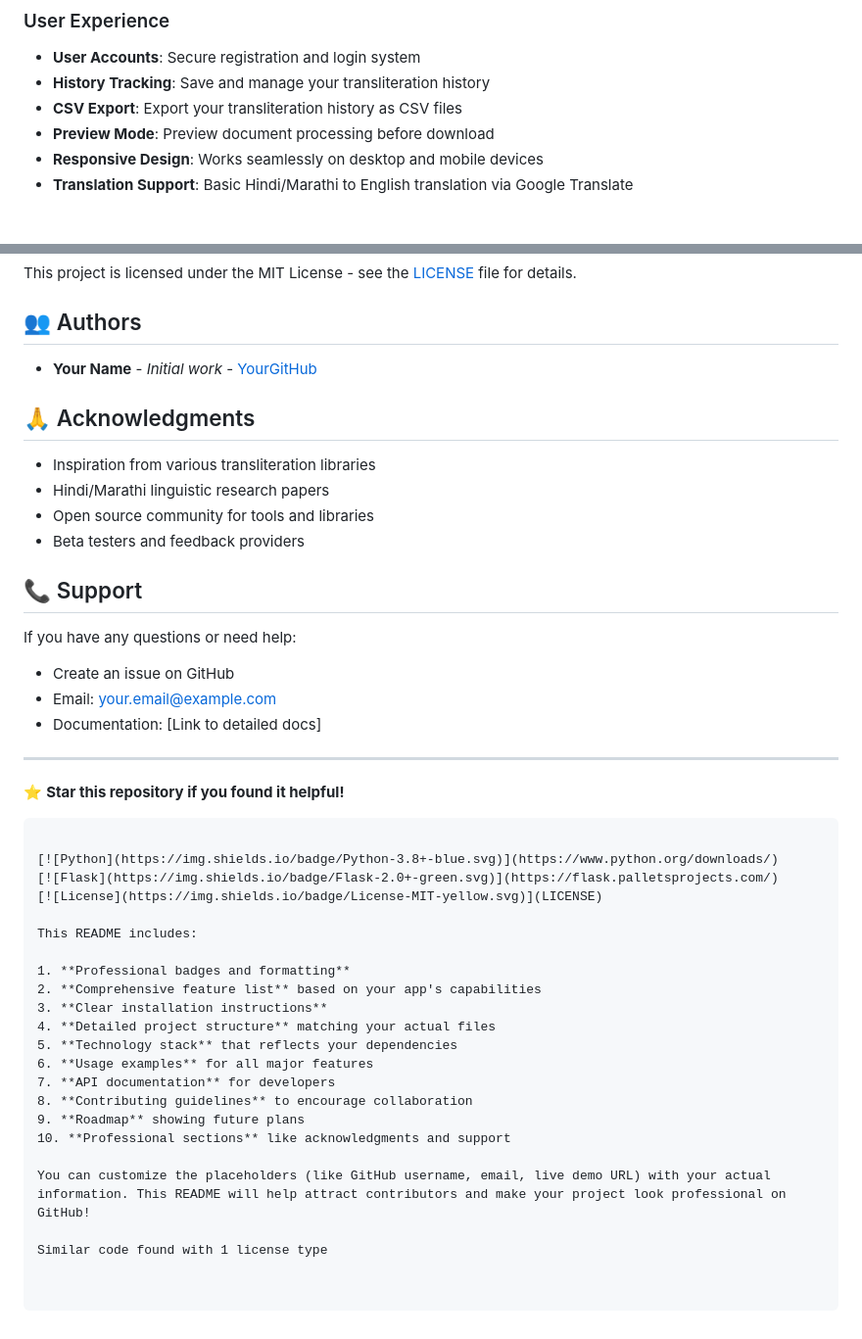
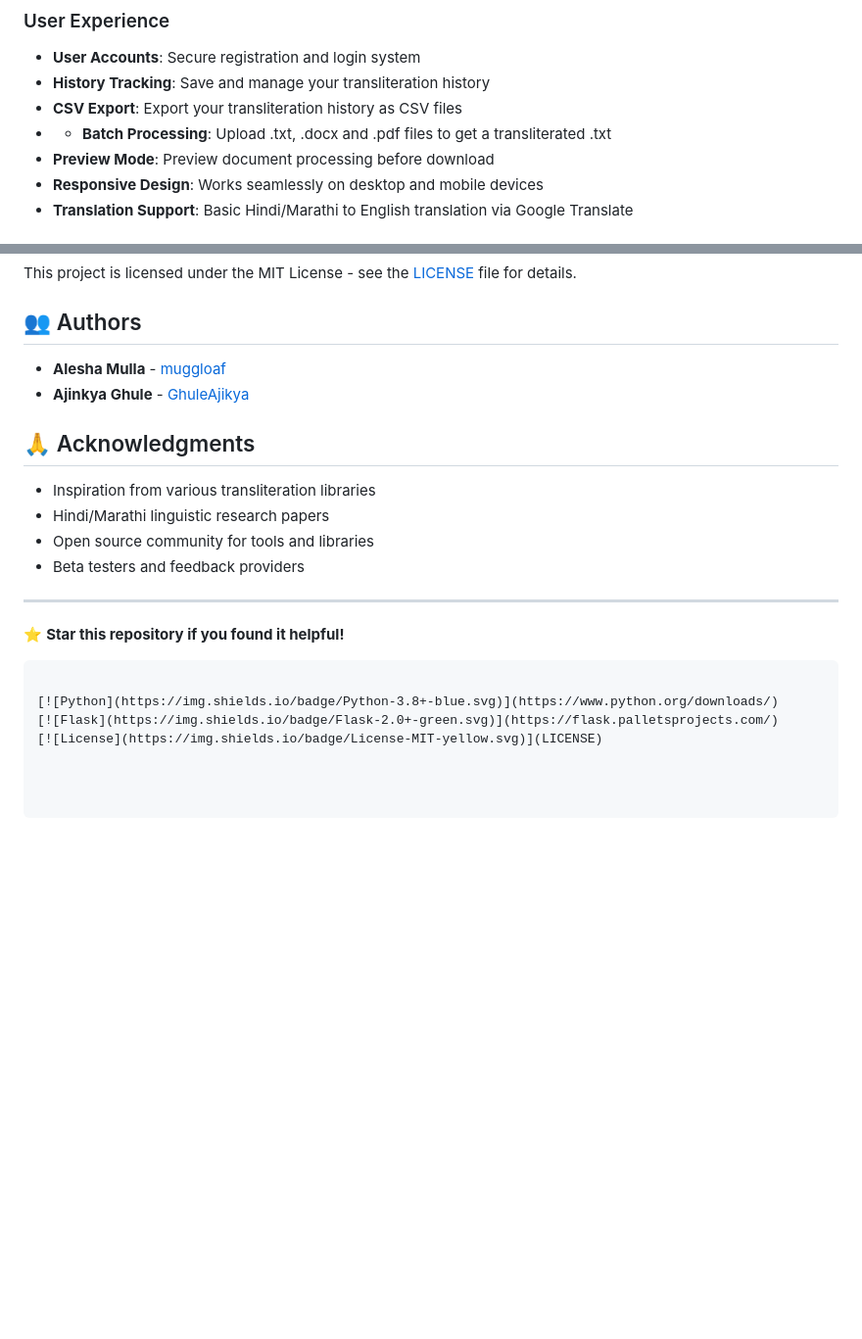
Before and after one commit to muggloaf/indicode, a Markdown page: README.md, 2 parts joined by grey strips. Shown at 98% size. Drawn GitHub-style; blank space fills up the shorter version.

```diff
--- a/README.md
+++ b/README.md
@@ -21,6 +21,7 @@ A sophisticated web application that transliterates Hindi and Marathi text to En
 - **User Accounts**: Secure registration and login system
 - **History Tracking**: Save and manage your transliteration history
 - **CSV Export**: Export your transliteration history as CSV files
+- - **Batch Processing**: Upload .txt, .docx and .pdf files to get a transliterated .txt
 - **Preview Mode**: Preview document processing before download
 - **Responsive Design**: Works seamlessly on desktop and mobile devices
 - **Translation Support**: Basic Hindi/Marathi to English translation via Google Translate
@@ -185,7 +186,8 @@ This project is licensed under the MIT License - see the [LICENSE](LICENSE) file
 
 ## 👥 Authors
 
-- **Your Name** - *Initial work* - [YourGitHub](https://github.com/yourusername)
+- **Alesha Mulla** - [muggloaf](https://github.com/muggloaf)
+- **Ajinkya Ghule** - [GhuleAjikya](https://github.com/GhuleAjinkya)
 
 ## 🙏 Acknowledgments
 
@@ -193,13 +195,6 @@ This project is licensed under the MIT License - see the [LICENSE](LICENSE) file
 - Hindi/Marathi linguistic research papers
 - Open source community for tools and libraries
 - Beta testers and feedback providers
-
-## 📞 Support
-
-If you have any questions or need help:
-- Create an issue on GitHub
-- Email: your.email@example.com
-- Documentation: [Link to detailed docs]
 
 ---
 
@@ -209,20 +204,3 @@ If you have any questions or need help:
 [![Python](https://img.shields.io/badge/Python-3.8+-blue.svg)](https://www.python.org/downloads/)
 [![Flask](https://img.shields.io/badge/Flask-2.0+-green.svg)](https://flask.palletsprojects.com/)
 [![License](https://img.shields.io/badge/License-MIT-yellow.svg)](LICENSE)
-
-This README includes:
-
-1. **Professional badges and formatting**
-2. **Comprehensive feature list** based on your app's capabilities
-3. **Clear installation instructions**
-4. **Detailed project structure** matching your actual files
-5. **Technology stack** that reflects your dependencies
-6. **Usage examples** for all major features
-7. **API documentation** for developers
-8. **Contributing guidelines** to encourage collaboration
-9. **Roadmap** showing future plans
-10. **Professional sections** like acknowledgments and support
-
-You can customize the placeholders (like GitHub username, email, live demo URL) with your actual information. This README will help attract contributors and make your project look professional on GitHub!
-
-Similar code found with 1 license type
```
